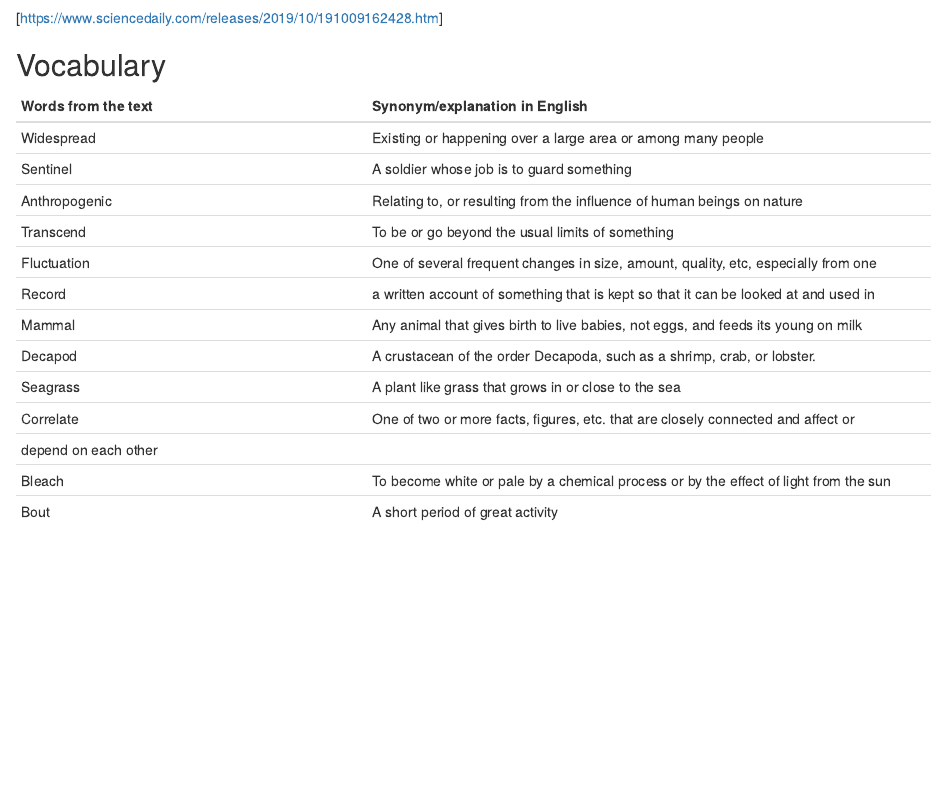
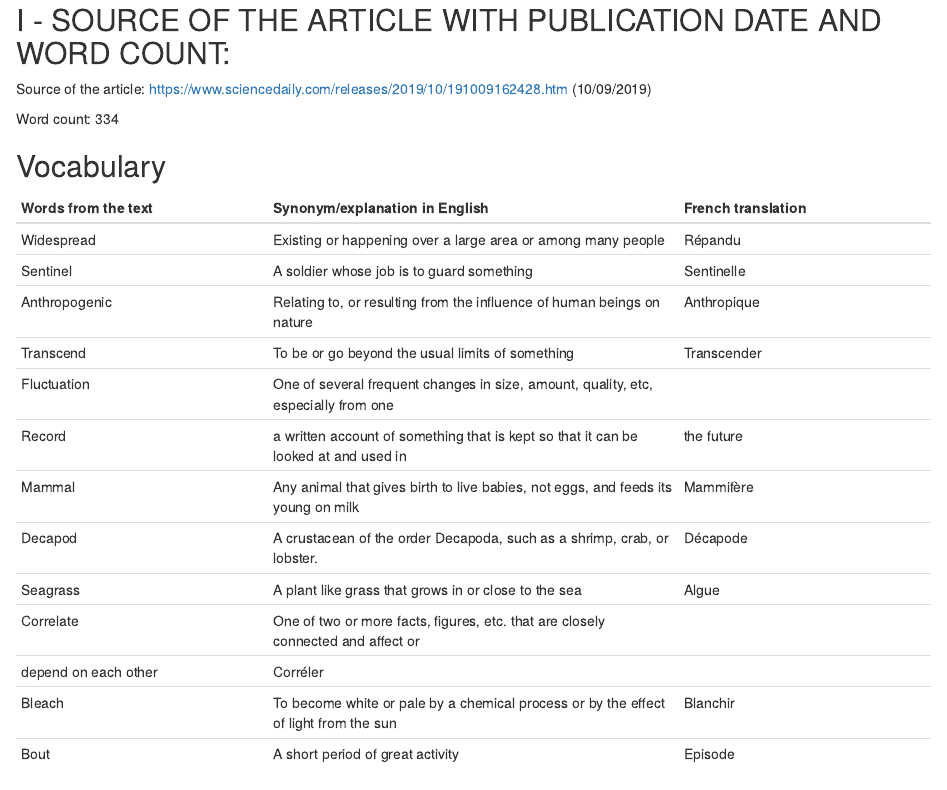
Before and after one commit to clementine-deleuze-blog/clementine-deleuze-blog, an R Markdown document (_posts/2019-09-18-article-1/article-1.Rmd): the page in a window 1100 px wide, from 200 px down before the commit and from 210 px down after it. Rendered offline with R 4.5, knitr and Pandoc, with nearby package versions; drawn as R Markdown's standard HTML page in place of the format the file asks for.

Commit message:
french translation word count

```diff
--- a/_posts/2019-09-18-article-1/article-1.Rmd
+++ b/_posts/2019-09-18-article-1/article-1.Rmd
@@ -17,26 +17,28 @@ knitr::opts_chunk$set(echo = FALSE)
 
 ![](/media/sf_shared/projects/clementine-deleuze-blog/_posts/2019-09-18-article-1/image/warming-ocean.jpg)
 
-[https://www.sciencedaily.com/releases/2019/10/191009162428.htm]
+## I - SOURCE OF THE ARTICLE WITH PUBLICATION DATE AND WORD COUNT:
+Source of the article: <https://www.sciencedaily.com/releases/2019/10/191009162428.htm> (10/09/2019)
 
+Word count: 334
 
 ## Vocabulary
 
-| Words from the text | Synonym/explanation in English |
-| ------------------- | ------------------------------ |
-| Widespread          | Existing or happening over a large area or among many people  |
-| Sentinel            | A soldier whose job is to guard something         |
-| Anthropogenic       | Relating to, or resulting from the influence of human beings on nature|
-| Transcend           | To be or go beyond the usual limits of something |
-| Fluctuation         | One of several frequent changes in size, amount, quality, etc, especially from one   |                     | extreme to another                                                                  |
-| Record              | a written account of something that is kept so that it can be looked at and used in | |                       the future
-| Mammal              | Any animal that gives birth to live babies, not eggs, and feeds its young on milk   |
-| Decapod             | A crustacean of the order Decapoda, such as a shrimp, crab, or lobster.
-| Seagrass            | A plant like grass that grows in or close to the sea
+| Words from the text | Synonym/explanation in English | French translation |
+| ------------------- | ------------------------------ | ------------------- |
+| Widespread          | Existing or happening over a large area or among many people  | Répandu |
+| Sentinel            | A soldier whose job is to guard something         | Sentinelle |
+| Anthropogenic       | Relating to, or resulting from the influence of human beings on nature| Anthropique |
+| Transcend           | To be or go beyond the usual limits of something | Transcender |
+| Fluctuation         | One of several frequent changes in size, amount, quality, etc, especially from one   |                     | extreme to another | Fluctuation |                                                                  |
+| Record              | a written account of something that is kept so that it can be looked at and used in |                     the future |  Enregistrement |
+| Mammal              | Any animal that gives birth to live babies, not eggs, and feeds its young on milk   | Mammifère |
+| Decapod             | A crustacean of the order Decapoda, such as a shrimp, crab, or lobster. | Décapode |
+| Seagrass            | A plant like grass that grows in or close to the sea | Algue |
 | Correlate           | One of two or more facts, figures, etc. that are closely connected and affect or
-|                       depend on each other
-| Bleach              | To become white or pale by a chemical process or by the effect of light from the sun
-| Bout                | A short period of great activity
+|                       depend on each other | Corréler |
+| Bleach              | To become white or pale by a chemical process or by the effect of light from the sun | Blanchir |
+| Bout                | A short period of great activity | Episode |
 
 
 ## Analysis table
```
Also changed, not shown: _posts/2019-09-18-article-1/article-1.html, _posts/2019-09-18-article-1/article-1.knit.md (deleted), _posts/2019-09-18-article-1/article-1.utf8.md (deleted), docs/posts/posts.json, 3 other files.
